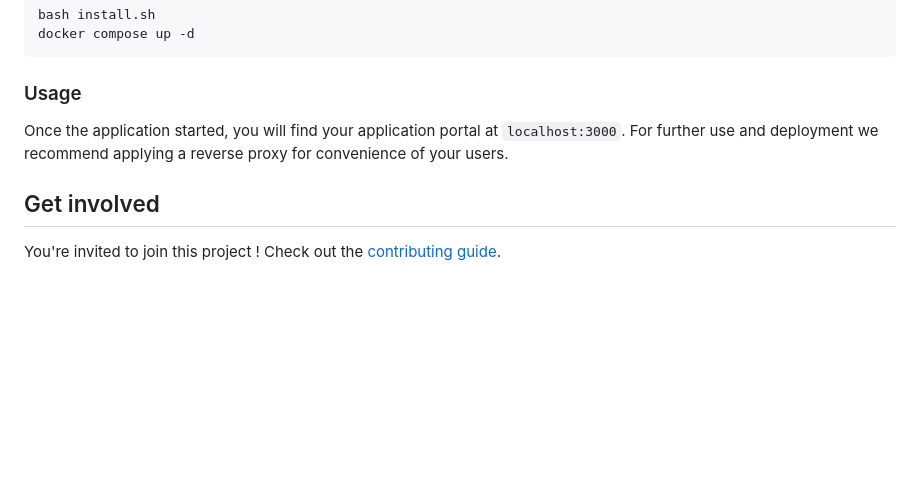
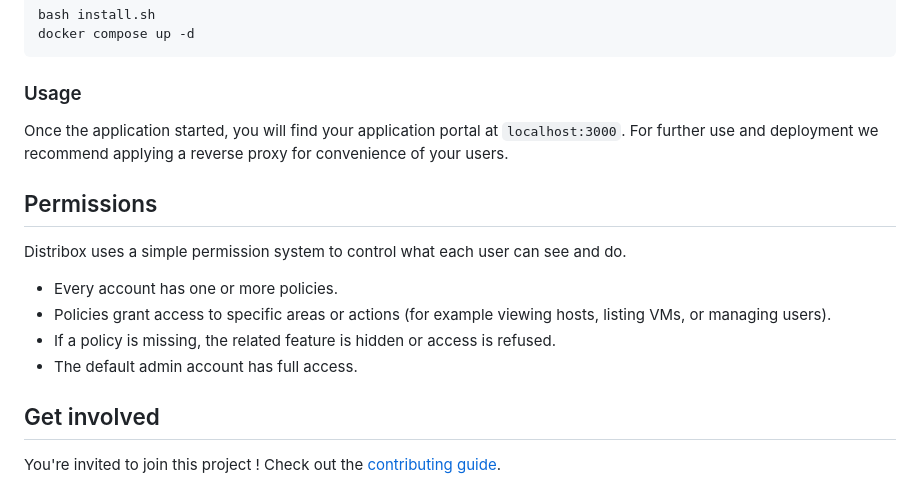
Before and after one commit to PoCInnovation/Distribox, a Markdown page: README.md, the part around the change. GitHub-like rendering; blank space fills up the shorter version.

Commit message:
feat: short and sweet documentation for permission system #73

```diff
--- a/README.md
+++ b/README.md
@@ -83,6 +83,15 @@ docker compose up -d
 
 Once the application started, you will find your application portal at `localhost:3000`. For further use and deployment we recommend applying a reverse proxy for convenience of your users.
 
+## Permissions
+
+Distribox uses a simple permission system to control what each user can see and do.
+
+- Every account has one or more policies.
+- Policies grant access to specific areas or actions (for example viewing hosts, listing VMs, or managing users).
+- If a policy is missing, the related feature is hidden or access is refused.
+- The default admin account has full access.
+
 ## Get involved
 
 You're invited to join this project ! Check out the [contributing guide](./CONTRIBUTING.md).
```
